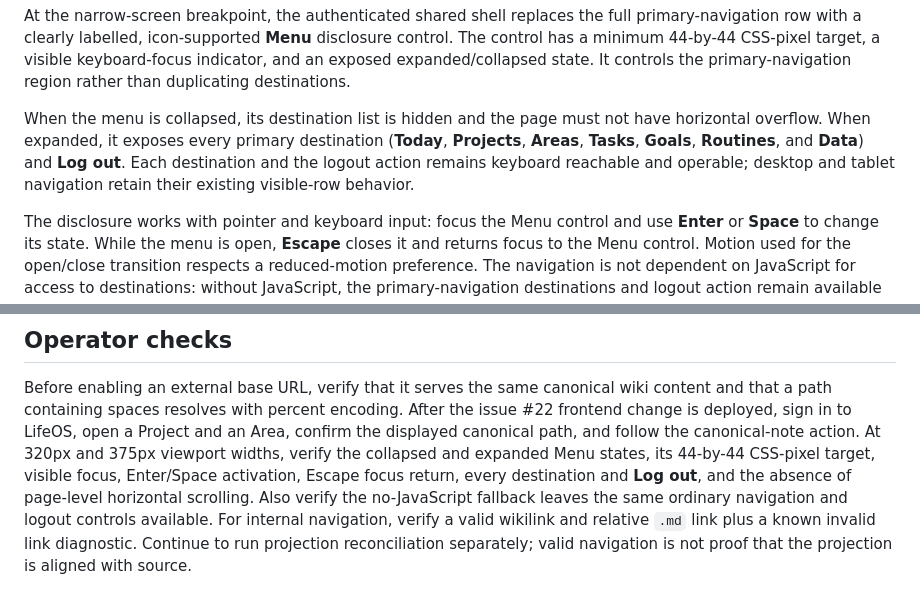
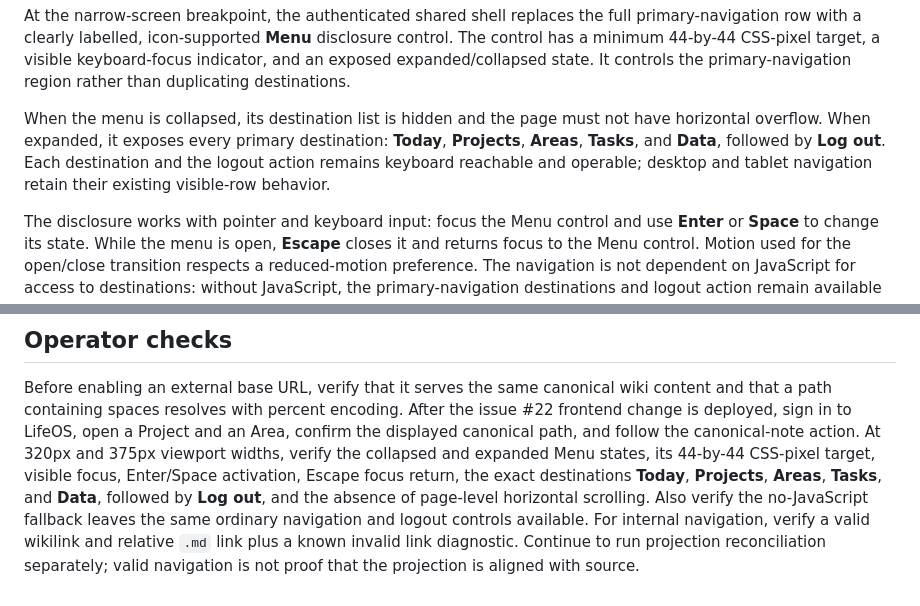
Before and after one commit to bcl1713/lifeos, a Markdown page: docs/rendered-source-navigation.md, 2 parts joined by grey strips. GitHub-like rendering.

```diff
--- a/docs/rendered-source-navigation.md
+++ b/docs/rendered-source-navigation.md
@@ -42,11 +42,10 @@ visible keyboard-focus indicator, and an exposed expanded/collapsed state. It
 controls the primary-navigation region rather than duplicating destinations.
 
 When the menu is collapsed, its destination list is hidden and the page must not
-have horizontal overflow. When expanded, it exposes every primary destination
-(**Today**, **Projects**, **Areas**, **Tasks**, **Goals**, **Routines**, and
-**Data**) and **Log out**. Each destination and the logout action remains
-keyboard reachable and operable; desktop and tablet navigation retain their
-existing visible-row behavior.
+have horizontal overflow. When expanded, it exposes every primary destination:
+**Today**, **Projects**, **Areas**, **Tasks**, and **Data**, followed by
+**Log out**. Each destination and the logout action remains keyboard reachable and
+operable; desktop and tablet navigation retain their existing visible-row behavior.
 
 The disclosure works with pointer and keyboard input: focus the Menu control and
 use **Enter** or **Space** to change its state. While the menu is open,
@@ -138,9 +137,10 @@ Project and an Area, confirm the displayed canonical path, and follow the
 canonical-note action. At 320px and
 375px viewport widths, verify the collapsed and expanded Menu states, its
 44-by-44 CSS-pixel target, visible focus, Enter/Space activation, Escape focus
-return, every destination and **Log out**, and the absence of page-level
-horizontal scrolling. Also verify the no-JavaScript fallback leaves the same
-ordinary navigation and logout controls available. For internal navigation,
+return, the exact destinations **Today**, **Projects**, **Areas**, **Tasks**, and
+**Data**, followed by **Log out**, and the absence of page-level horizontal
+scrolling. Also verify the no-JavaScript fallback leaves the same ordinary
+navigation and logout controls available. For internal navigation,
 verify a valid wikilink and relative `.md` link plus a known invalid link
 diagnostic. Continue to run projection reconciliation separately; valid
 navigation is not proof that the projection is aligned with source.
```
Also changed, not shown: docs/architecture.md (+7 -3 lines), docs/para-task-workflow.md (+5 -2 lines).
